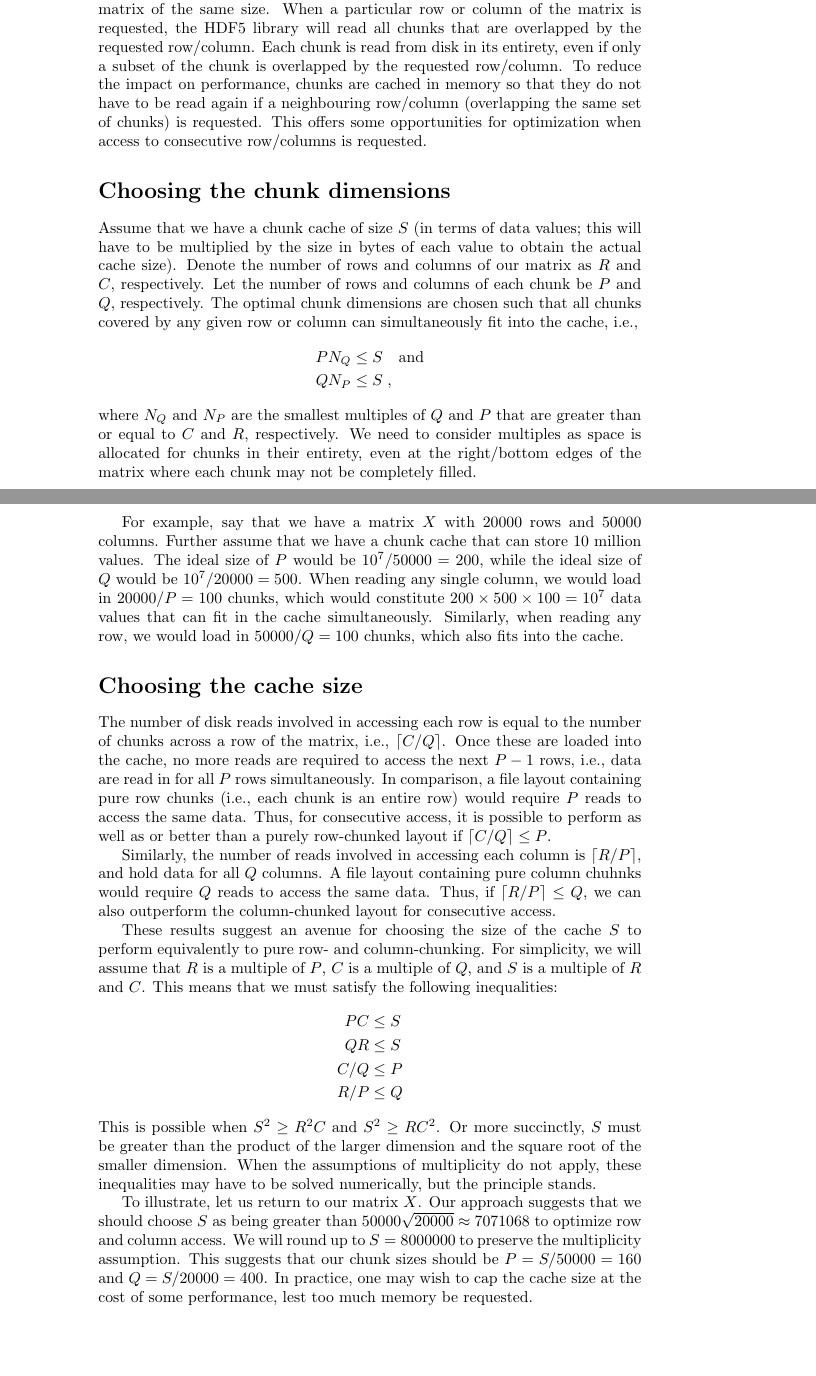
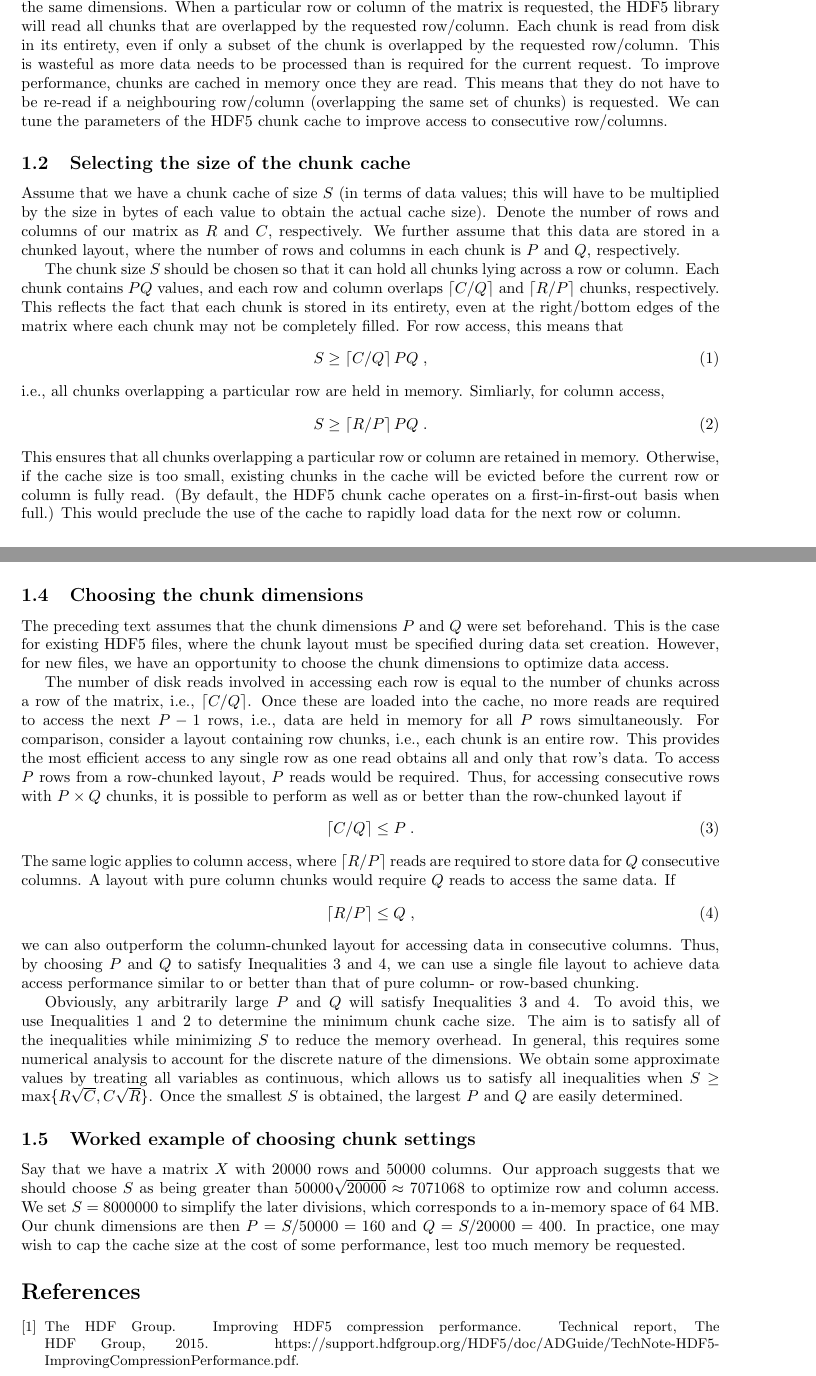
Before and after one commit to LTLA/MatrixEval2017, a LaTeX document (description/additional.tex): two parts of pages 1 and 2 of 3 before the commit and two parts of pages 2 and 3 of 3 after it, joined at a grey line, cut so that both start at the same text, the shorter picture padded with empty space. Compiled offline with pdfLaTeX.

Commit message:
Reorganized additional caching comments for clarity.

```diff
--- a/description/additional.tex
+++ b/description/additional.tex
@@ -6,4 +44,3 @@
 
 \providecommand{\myceil}[1]{\left \lceil #1 \right \rceil }
 
-\begin{document}
@@ -15,52 +49,30 @@ I will assume that the reader is familiar with the concept of chunking and the c
-Briefly, matrix data in HDF5 files can be partitioned into chunks, where each chunk is a submatrix of the same size.
+\subsection{Overview}
+Matrix data in HDF5 files can be partitioned into chunks \cite{hdf5chunk}, where each chunk is a submatrix of the same dimensions.
 When a particular row or column of the matrix is requested, the HDF5 library will read all chunks that are overlapped by the requested row/column.
 Each chunk is read from disk in its entirety, even if only a subset of the chunk is overlapped by the requested row/column.
-To reduce the impact on performance, chunks are cached in memory so that they do not have to be read again if a neighbouring row/column (overlapping the same set of chunks) is requested.
-This offers some opportunities for optimization when access to consecutive row/columns is requested.
+This is wasteful as more data needs to be processed than is required for the current request.
+To improve performance, chunks are cached in memory once they are read.
+This means that they do not have to be re-read if a neighbouring row/column (overlapping the same set of chunks) is requested.
+We can tune the parameters of the HDF5 chunk cache to improve access to consecutive row/columns.
 
-\section*{Choosing the chunk dimensions}
+\subsection{Selecting the size of the chunk cache}
 Assume that we have a chunk cache of size $S$ (in terms of data values; this will have to be multiplied by the size in bytes of each value to obtain the actual cache size).
 Denote the number of rows and columns of our matrix as $R$ and $C$, respectively.
-Let the number of rows and columns of each chunk be $P$ and $Q$, respectively.
-The optimal chunk dimensions are chosen such that all chunks covered by any given row or column can simultaneously fit into the cache, i.e.,
-\begin{align*}
-    P N_Q &\le S \quad\mbox{and}\\
-    Q N_P &\le S \;,
-\end{align*}
-where $N_Q$ and $N_P$ are the smallest multiples of $Q$ and $P$ that are greater than or equal to $C$ and $R$, respectively.
-We need to consider multiples as space is allocated for chunks in their entirety, even at the right/bottom edges of the matrix where each chunk may not be completely filled.
+We further assume that this data are stored in a chunked layout, where the number of rows and columns in each chunk is $P$ and $Q$, respectively.
 
-For example, say that we have a matrix $X$ with 20000 rows and 50000 columns.
-Further assume that we have a chunk cache that can store 10 million values.
-The ideal size of $P$ would be $10^7/50000 = 200$, while the ideal size of $Q$ would be $10^7/20000 = 500$.
-When reading any single column, we would load in $20000/P = 100$ chunks, which would constitute $200 \times 500 \times 100 = 10^7$ data values that can fit in the cache simultaneously.
-Similarly, when reading any row, we would load in $50000/Q = 100$ chunks, which also fits into the cache.
+The chunk size $S$ should be chosen so that it can hold all chunks lying across a row or column.
+Each chunk contains $PQ$ values, and each row and column overlaps $\myceil{C/Q}$ and $\myceil{R/P}$ chunks, respectively.
+This reflects the fact that each chunk is stored in its entirety, even at the right/bottom edges of the matrix where each chunk may not be completely filled.
+For row access, this means that
+\begin{equation}
+S \ge \myceil{C/Q}PQ \;,
+\end{equation}
+i.e., all chunks overlapping a particular row are held in memory. Simliarly, for column access,
+\begin{equation}
+S \ge \myceil{R/P}PQ \;.
+\end{equation}
+This ensures that all chunks overlapping a particular row or column are retained in memory.
+Otherwise, if the cache size is too small, existing chunks in the cache will be evicted before the current row or column is fully read.
+(By default, the HDF5 chunk cache operates on a first-in-first-out basis when full.)
+This would preclude the use of the cache to rapidly load data for the next row or column.
 
-\section*{Choosing the cache size}
-The number of disk reads involved in accessing each row is equal to the number of chunks across a row of the matrix, i.e., $\myceil{C/Q}$.
-Once these are loaded into the cache, no more reads are required to access the next $P-1$ rows, i.e., data are read in for all $P$ rows simultaneously.
-In comparison, a file layout containing pure row chunks (i.e., each chunk is an entire row) would require $P$ reads to access the same data.
-Thus, for consecutive access, it is possible to perform as well as or better than a purely row-chunked layout if $\myceil{C/Q} \le P$.
-
-Similarly, the number of reads involved in accessing each column is $\myceil{R/P}$, and hold data for all $Q$ columns.
-A file layout containing pure column chuhnks would require $Q$ reads to access the same data.
-Thus, if $\myceil{R/P} \le Q$, we can also outperform the column-chunked layout for consecutive access.
-
-These results suggest an avenue for choosing the size of the cache $S$ to perform equivalently to pure row- and column-chunking.
-For simplicity, we will assume that $R$ is a multiple of $P$, $C$ is a multiple of $Q$, and $S$ is a multiple of $R$ and $C$.
-This means that we must satisfy the following inequalities:
-\begin{align*}
-    PC &\le S \\
-    QR &\le S \\
-    C/Q &\le P \\
-    R/P &\le Q
-\end{align*}
-This is possible when $S^2 \ge R^2C$ and $S^2 \ge RC^2$.
-Or more succinctly, $S$ must be greater than the product of the larger dimension and the square root of the smaller dimension.
-When the assumptions of multiplicity do not apply, these inequalities may have to be solved numerically, but the principle stands.
-
-To illustrate, let us return to our matrix $X$.
-Our approach suggests that we should choose $S$ as being greater than $50000\sqrt{20000} \approx 7071068$ to optimize row and column access.
-We will round up to $S=8000000$ to preserve the multiplicity assumption.
-This suggests that our chunk sizes should be $P = S/50000 = 160$ and $Q = S/20000 = 400$.
-In practice, one may wish to cap the cache size at the cost of some performance, lest too much memory be requested.
@@ -94,2 +106,38 @@ The most direct approach is to set $N$ to the smallest multiple of $C_0$ plus 1
 This guarantees that the lowest common multiple of $N$ and $C_0$ is their product, and that $mN/C_0 \ge R_0$.
 
+\subsection{Choosing the chunk dimensions}
+The preceding text assumes that the chunk dimensions $P$ and $Q$ were set beforehand.
+This is the case for existing HDF5 files, where the chunk layout must be specified during data set creation.
+However, for new files, we have an opportunity to choose the chunk dimensions to optimize data access.
+
+The number of disk reads involved in accessing each row is equal to the number of chunks across a row of the matrix, i.e., $\myceil{C/Q}$.
+Once these are loaded into the cache, no more reads are required to access the next $P-1$ rows, i.e., data are held in memory for all $P$ rows simultaneously.
+For comparison, consider a layout containing row chunks, i.e., each chunk is an entire row.
+This provides the most efficient access to any single row as one read obtains all and only that row's data.
+To access $P$ rows from a row-chunked layout, $P$ reads would be required.
+Thus, for accessing consecutive rows with $P \times Q$ chunks, it is possible to perform as well as or better than the row-chunked layout if
+\begin{equation}
+\myceil{C/Q} \le P \;.
+\end{equation}
+The same logic applies to column access, where $\myceil{R/P}$ reads are required to store data for $Q$ consecutive columns.
+A layout with pure column chunks would require $Q$ reads to access the same data.
+If
+\begin{equation}
+\myceil{R/P} \le Q \;,
+\end{equation}
+we can also outperform the column-chunked layout for accessing data in consecutive columns.
+Thus, by choosing $P$ and $Q$ to satisfy Inequalities~3 and 4, we can use a single file layout to achieve data access performance similar to or better than that of pure column- or row-based chunking.
+
+Obviously, any arbitrarily large $P$ and $Q$ will satisfy Inequalities~3 and 4.
+To avoid this, we use Inequalities~1 and 2 to determine the minimum chunk cache size.
+The aim is to satisfy all of the inequalities while minimizing $S$ to reduce the memory overhead.
+In general, this requires some numerical analysis to account for the discrete nature of the dimensions.
+We obtain some approximate values by treating all variables as continuous, which allows us to satisfy all inequalities when $S \ge \max\{R\sqrt{C}, C\sqrt{R}\}$.
+Once the smallest $S$ is obtained, the largest $P$ and $Q$ are easily determined.
+
+\subsection{Worked example of choosing chunk settings}
+Say that we have a matrix $X$ with 20000 rows and 50000 columns.
+Our approach suggests that we should choose $S$ as being greater than $50000\sqrt{20000} \approx 7071068$ to optimize row and column access.
+We set $S=8000000$ to simplify the later divisions, which corresponds to a in-memory space of 64 MB.
+Our chunk dimensions are then $P = S/50000 = 160$ and $Q = S/20000 = 400$.
+In practice, one may wish to cap the cache size at the cost of some performance, lest too much memory be requested.
```
Also changed, not shown: description/ref.bib (+8 -0 lines), description/additional.tex (79 more changed lines).
